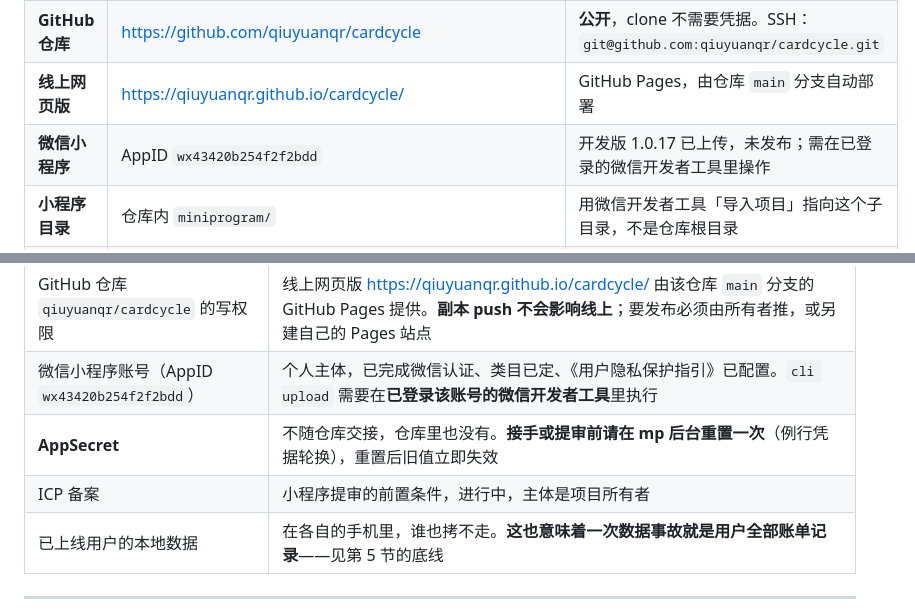
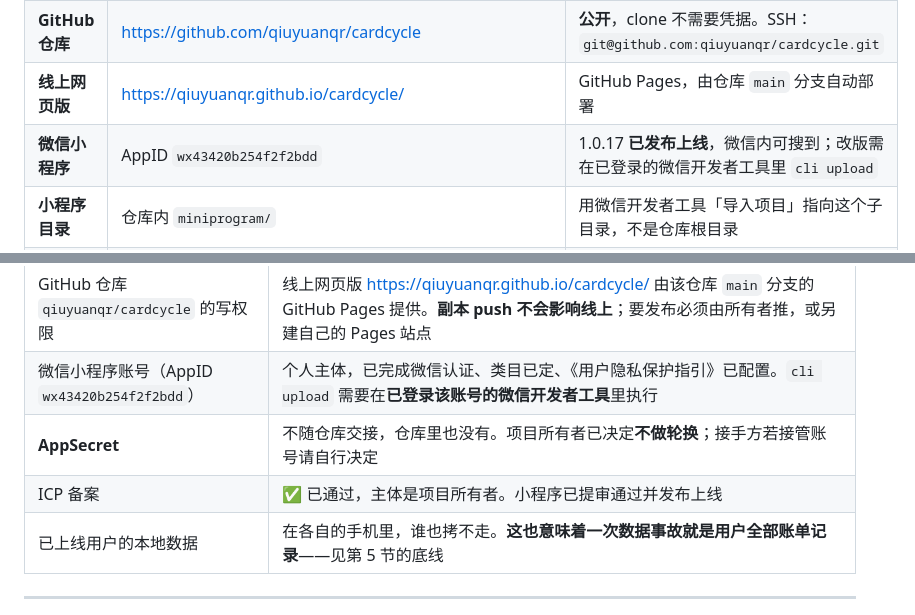
Before and after one commit to qiuyuanqr/cardcycle, a Markdown page: HANDOVER.md, 2 parts joined by grey strips. Rendered like a GitHub page.

```diff
--- a/HANDOVER.md
+++ b/HANDOVER.md
@@ -19,7 +19,7 @@
 | **本地项目目录** | `/Users/yangqiuyuan/Coding/信用卡还款/` | 原主的开发目录，macOS。**注意目录名是中文**，命令行里记得加引号 |
 | **GitHub 仓库** | https://github.com/qiuyuanqr/cardcycle | **公开**，clone 不需要凭据。SSH：`git@github.com:qiuyuanqr/cardcycle.git` |
 | **线上网页版** | https://qiuyuanqr.github.io/cardcycle/ | GitHub Pages，由仓库 `main` 分支自动部署 |
-| **微信小程序** | AppID `wx43420b254f2f2bdd` | 开发版 1.0.17 已上传，未发布；需在已登录的微信开发者工具里操作 |
+| **微信小程序** | AppID `wx43420b254f2f2bdd` | 1.0.17 **已发布上线**，微信内可搜到；改版需在已登录的微信开发者工具里 `cli upload` |
 | **小程序目录** | 仓库内 `miniprogram/` | 用微信开发者工具「导入项目」指向这个子目录，不是仓库根目录 |
 | **开发者工具 CLI** | `/Applications/wechatwebdevtools.app/Contents/MacOS/cli` | `preview` / `upload` 都走它 |
 
@@ -105,8 +105,8 @@ rsync -a --exclude='.git' --exclude='node_modules' --exclude='.claude' \
 |---|---|
 | GitHub 仓库 `qiuyuanqr/cardcycle` 的写权限 | 线上网页版 https://qiuyuanqr.github.io/cardcycle/ 由该仓库 `main` 分支的 GitHub Pages 提供。**副本 push 不会影响线上**；要发布必须由所有者推，或另建自己的 Pages 站点 |
 | 微信小程序账号（AppID `wx43420b254f2f2bdd`） | 个人主体，已完成微信认证、类目已定、《用户隐私保护指引》已配置。`cli upload` 需要在**已登录该账号的微信开发者工具**里执行 |
-| **AppSecret** | 不随仓库交接，仓库里也没有。**接手或提审前请在 mp 后台重置一次**（例行凭据轮换），重置后旧值立即失效 |
-| ICP 备案 | 小程序提审的前置条件，进行中，主体是项目所有者 |
+| **AppSecret** | 不随仓库交接，仓库里也没有。项目所有者已决定**不做轮换**；接手方若接管账号请自行决定 |
+| ICP 备案 | ✅ 已通过，主体是项目所有者。小程序已提审通过并发布上线 |
 | 已上线用户的本地数据 | 在各自的手机里，谁也拷不走。**这也意味着一次数据事故就是用户全部账单记录**——见第 5 节的底线 |
 
 ---
```
Also changed, not shown: other parts of HANDOVER.md (+37 -10 lines), docs/架构与小程序路线.md (+1 -0 lines).
